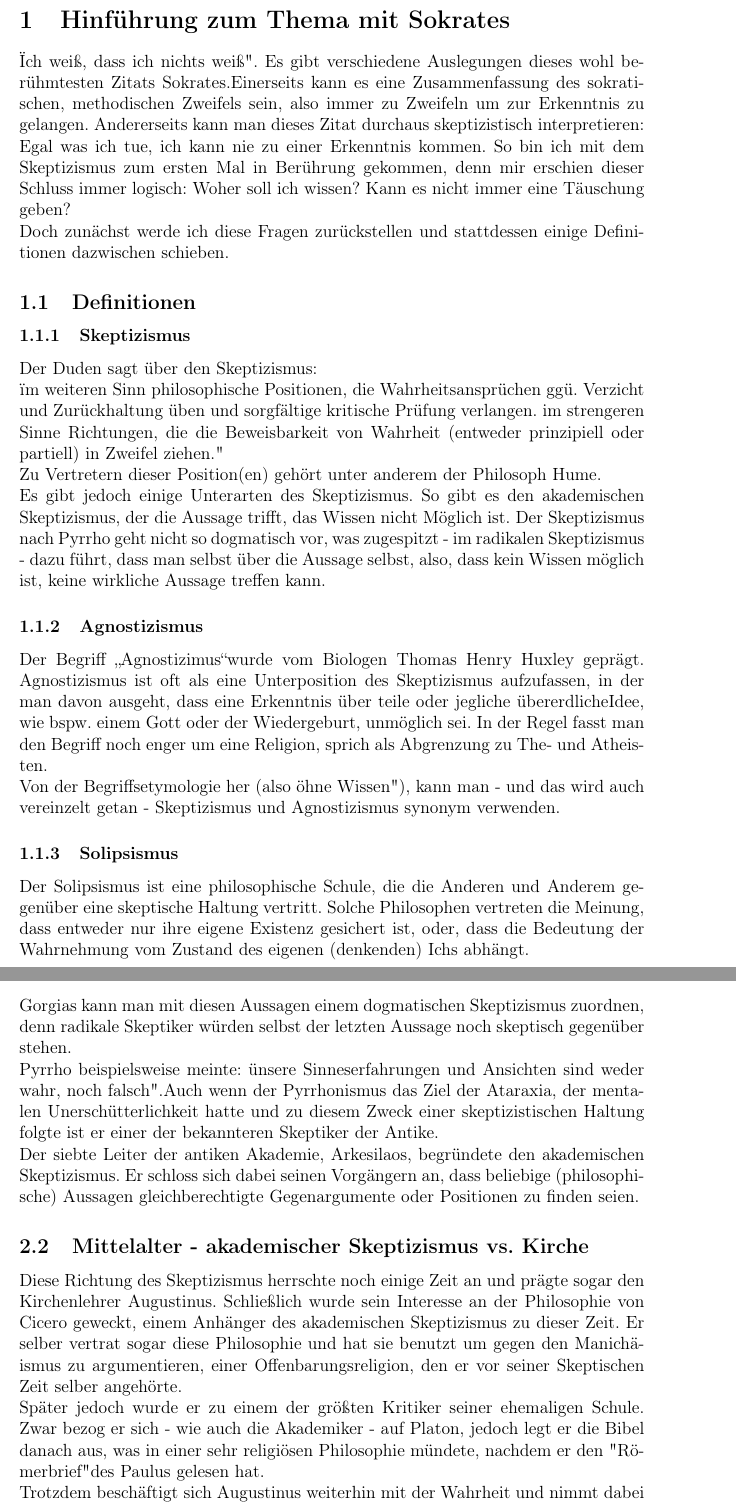
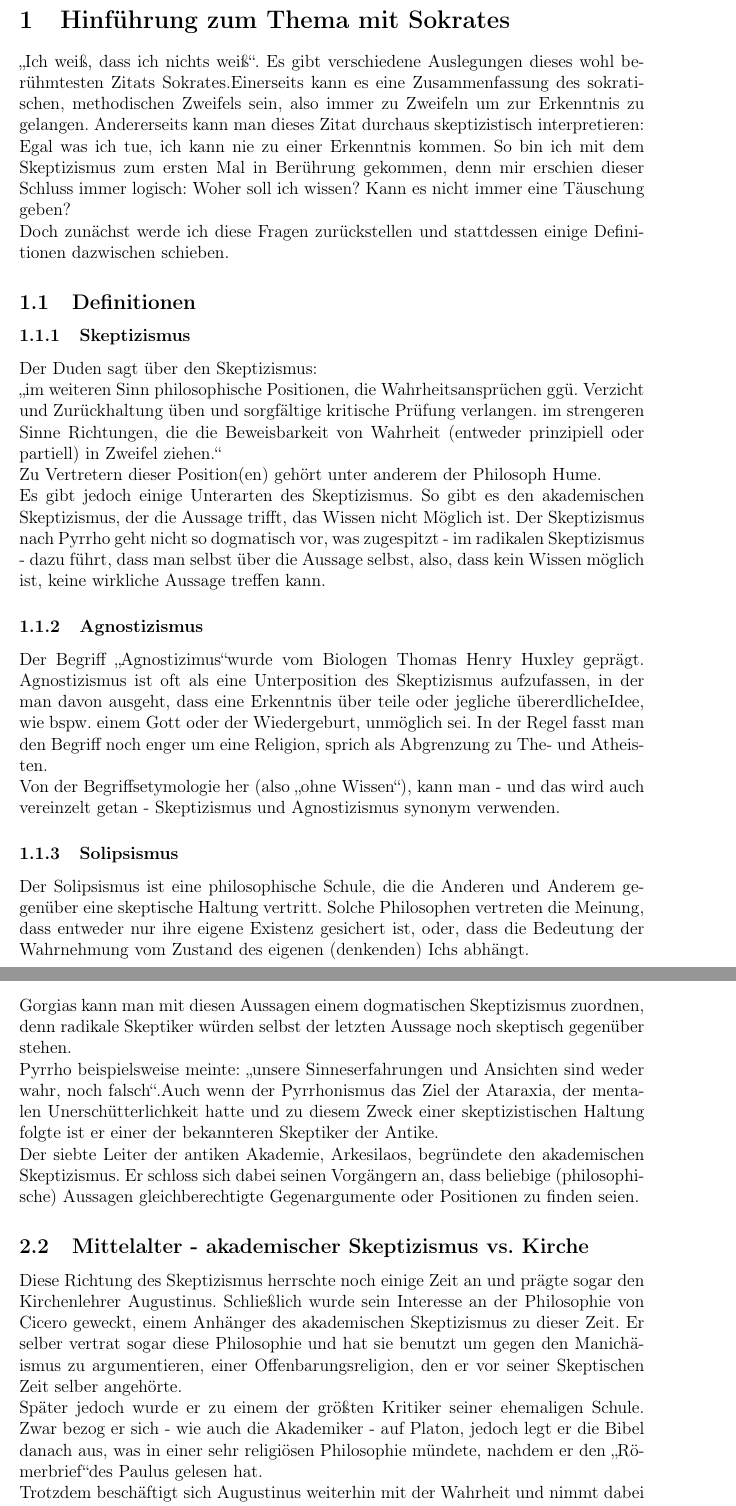
Before and after one commit to ljrk0/Elaboration_Skepticism, a LaTeX document (main.tex): two parts of pages 2 and 3 of 4, joined at a grey line, cut so that both start at the same text. Compiled offline with pdfLaTeX.

Commit message:
german quotes

```diff
--- a/main.tex
+++ b/main.tex
@@ -18,14 +18,14 @@
 \tableofcontents
 \newpage
 \section{Hinführung zum Thema mit Sokrates}
-"Ich weiß, dass ich nichts weiß". Es gibt verschiedene Auslegungen dieses wohl berühmtesten Zitats Sokrates.% Sokrates'?
+\glqq Ich weiß, dass ich nichts weiß\grqq. Es gibt verschiedene Auslegungen dieses wohl berühmtesten Zitats Sokrates.% Sokrates'?
  Einerseits kann es eine Zusammenfassung des sokratischen, methodischen Zweifels sein, also immer zu Zweifeln um zur Erkenntnis zu gelangen. Andererseits kann man dieses Zitat durchaus skeptizistisch interpretieren: Egal was ich tue, ich kann nie zu einer Erkenntnis kommen. So bin ich mit dem Skeptizismus zum ersten Mal in Berührung gekommen, denn mir erschien dieser Schluss immer logisch: Woher soll ich wissen? Kann es nicht immer eine Täuschung geben?\\
 Doch zunächst werde ich diese Fragen zurückstellen und stattdessen einige Definitionen dazwischen schieben.
 	\subsection{Definitionen}
 		\subsubsection{Skeptizismus}
 Der Duden sagt über den Skeptizismus:\\
-"im weiteren Sinn philosophische Positionen, die Wahrheitsansprüchen ggü. Verzicht und Zurückhaltung üben und sorgfältige kritische Prüfung verlangen.
-im strengeren Sinne Richtungen, die die Beweisbarkeit von Wahrheit (entweder prinzipiell oder partiell) in Zweifel ziehen."% Zitat checken, cite nutzen etc.
+\glqq im weiteren Sinn philosophische Positionen, die Wahrheitsansprüchen ggü. Verzicht und Zurückhaltung üben und sorgfältige kritische Prüfung verlangen.
+im strengeren Sinne Richtungen, die die Beweisbarkeit von Wahrheit (entweder prinzipiell oder partiell) in Zweifel ziehen.\grqq% Zitat checken, cite nutzen etc.
 \\Zu Vertretern dieser Position(en) gehört unter anderem
 %unter anderen?
 der Philosoph Hume.\\%Quelle
@@ -33,7 +33,7 @@ Es gibt jedoch einige Unterarten des Skeptizismus. So gibt es den akademischen S
 		\subsubsection{Agnostizismus}
 Der Begriff \glqq Agnostizimus\grqq wurde vom Biologen Thomas Henry Huxley geprägt. Agnostizismus ist oft als eine Unterposition des Skeptizismus aufzufassen, in der man davon ausgeht, dass eine Erkenntnis über teile oder jegliche übererdliche% irden/irdliich/mystisch?
  Idee, wie bspw. einem Gott oder der Wiedergeburt, unmöglich sei. In der Regel fasst man den Begriff noch enger um eine Religion, sprich als Abgrenzung zu The- und Atheisten.\\
-Von der Begriffsetymologie her (also "ohne Wissen"), kann man - und das wird auch vereinzelt getan - Skeptizismus und Agnostizismus synonym verwenden.
+Von der Begriffsetymologie her (also \glqq ohne Wissen\grqq), kann man - und das wird auch vereinzelt getan - Skeptizismus und Agnostizismus synonym verwenden.
 		\subsubsection{Solipsismus}
 Der Solipsismus ist eine philosophische Schule, die die Anderen und Anderem gegenüber eine skeptische Haltung vertritt. Solche Philosophen vertreten die Meinung, dass entweder nur ihre eigene Existenz gesichert ist, oder, dass die Bedeutung der Wahrnehmung vom Zustand des eigenen (denkenden) Ichs abhängt.% http://www.iep.utm.edu/solipsis/ ; wiki.de
 \section{Skeptizismus im historischen Kontext}
@@ -48,7 +48,7 @@ natürlich vor allem die Epistemologie/Erkenntnistheorie der Antike. Sie haben j
 \item Wenn es mitgeteilt werden kann, kann es nicht verstanden werden.
 \end{itemize}% frei aus dem engl.: http://en.wikipedia.org/wiki/Gorgias#On_the_Non-Existent
 Gorgias kann man mit diesen Aussagen einem dogmatischen Skeptizismus zuordnen, denn radikale Skeptiker würden selbst der letzten Aussage noch skeptisch gegenüber stehen.\\
-Pyrrho beispielsweise meinte: "unsere Sinneserfahrungen und Ansichten sind weder wahr, noch falsch".% frei a.d. engl.
+Pyrrho beispielsweise meinte: \glqq unsere Sinneserfahrungen und Ansichten sind weder wahr, noch falsch\grqq.% frei a.d. engl.
 % Greek Skepticism: A Study in Epistemology
 % Charlotte Stough
 % ISBN: 9780520016040
@@ -57,8 +57,8 @@ Pyrrho beispielsweise meinte: "unsere Sinneserfahrungen und Ansichten sind weder
 \\Der siebte Leiter der antiken Akademie, Arkesilaos, begründete den akademischen Skeptizismus. Er schloss sich dabei seinen Vorgängern an, dass beliebige (philosophische) Aussagen gleichberechtigte Gegenargumente oder Positionen zu finden seien.
 	\subsection{Mittelalter - akademischer Skeptizismus vs. Kirche}
 Diese Richtung des Skeptizismus herrschte noch einige Zeit an und prägte sogar den Kirchenlehrer Augustinus. Schließlich wurde sein Interesse an der Philosophie von Cicero geweckt, einem Anhänger des akademischen Skeptizismus zu dieser Zeit. Er selber vertrat sogar diese Philosophie und hat sie benutzt um gegen den Manichäismus zu argumentieren, einer Offenbarungsreligion, den er vor seiner Skeptischen Zeit selber angehörte.\\
-Später jedoch wurde er zu einem der größten Kritiker seiner ehemaligen Schule. Zwar bezog er sich - wie auch die Akademiker - auf Platon, jedoch legt er die Bibel danach aus, was in einer sehr religiösen Philosophie mündete, nachdem er den "Römerbrief" des Paulus gelesen hat.\\
-Trotzdem beschäftigt sich Augustinus weiterhin mit der Wahrheit und nimmt dabei Descartes "cogito ergo sum" voraus:\\
+Später jedoch wurde er zu einem der größten Kritiker seiner ehemaligen Schule. Zwar bezog er sich - wie auch die Akademiker - auf Platon, jedoch legt er die Bibel danach aus, was in einer sehr religiösen Philosophie mündete, nachdem er den \glqq Römerbrief\grqq des Paulus gelesen hat.\\
+Trotzdem beschäftigt sich Augustinus weiterhin mit der Wahrheit und nimmt dabei Descartes \glqq cogito ergo sum\grqq voraus:\\
 „wird jemand darüber zweifeln, dass er lebt, sich erinnert, Einsichten hat, will, denkt, weiß und urteilt? […] Mag einer auch sonst zweifeln, über was er will, über diese Zweifel selbst kann er nicht zweifeln“
 – De trinitate X, 10% http://de.wikipedia.org/wiki/Augustinus_von_Hippo
 	\subsection{Skeptizismus von Descartes bis Kant}
```
Also changed, not shown: main.tex (14 more changed lines).
